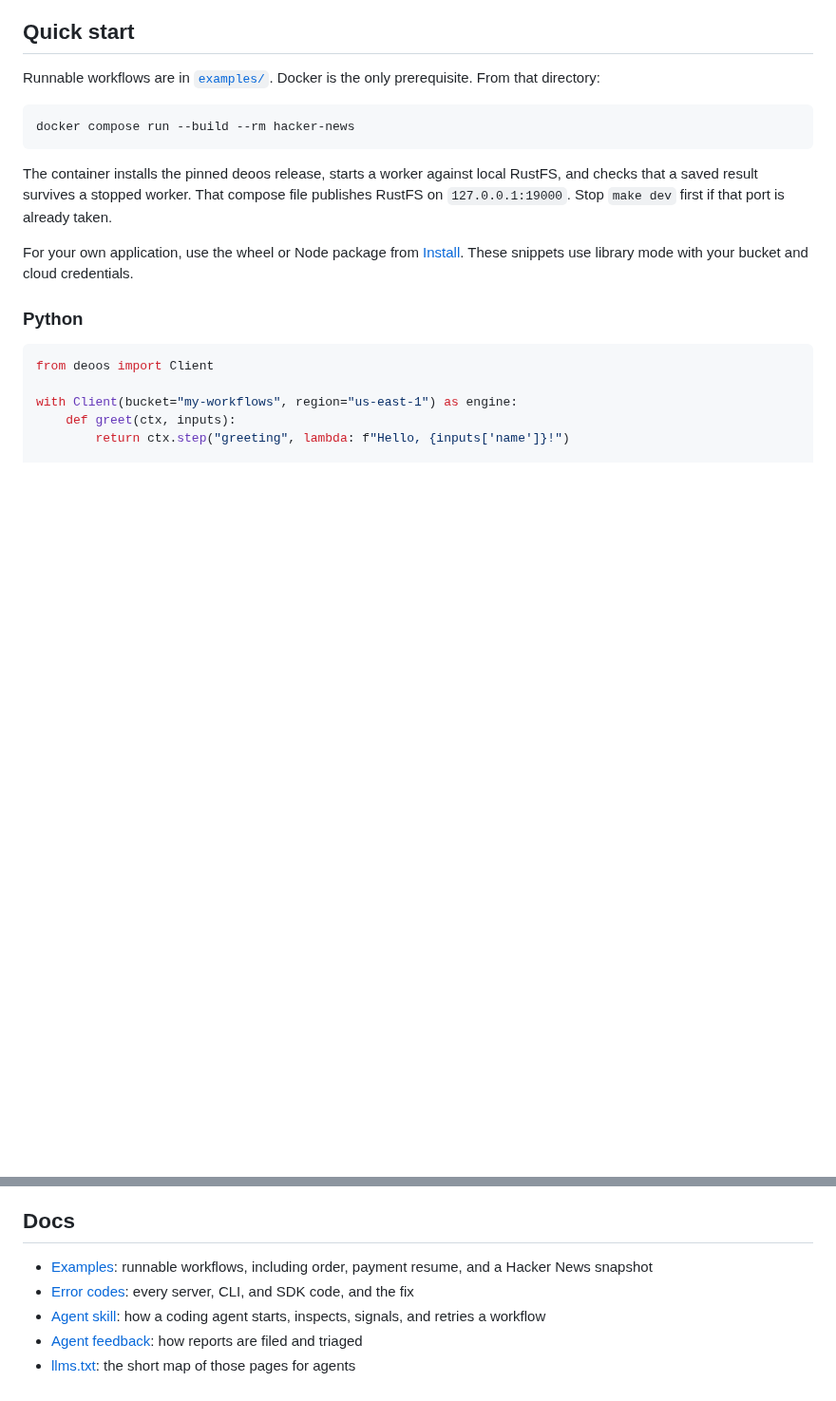
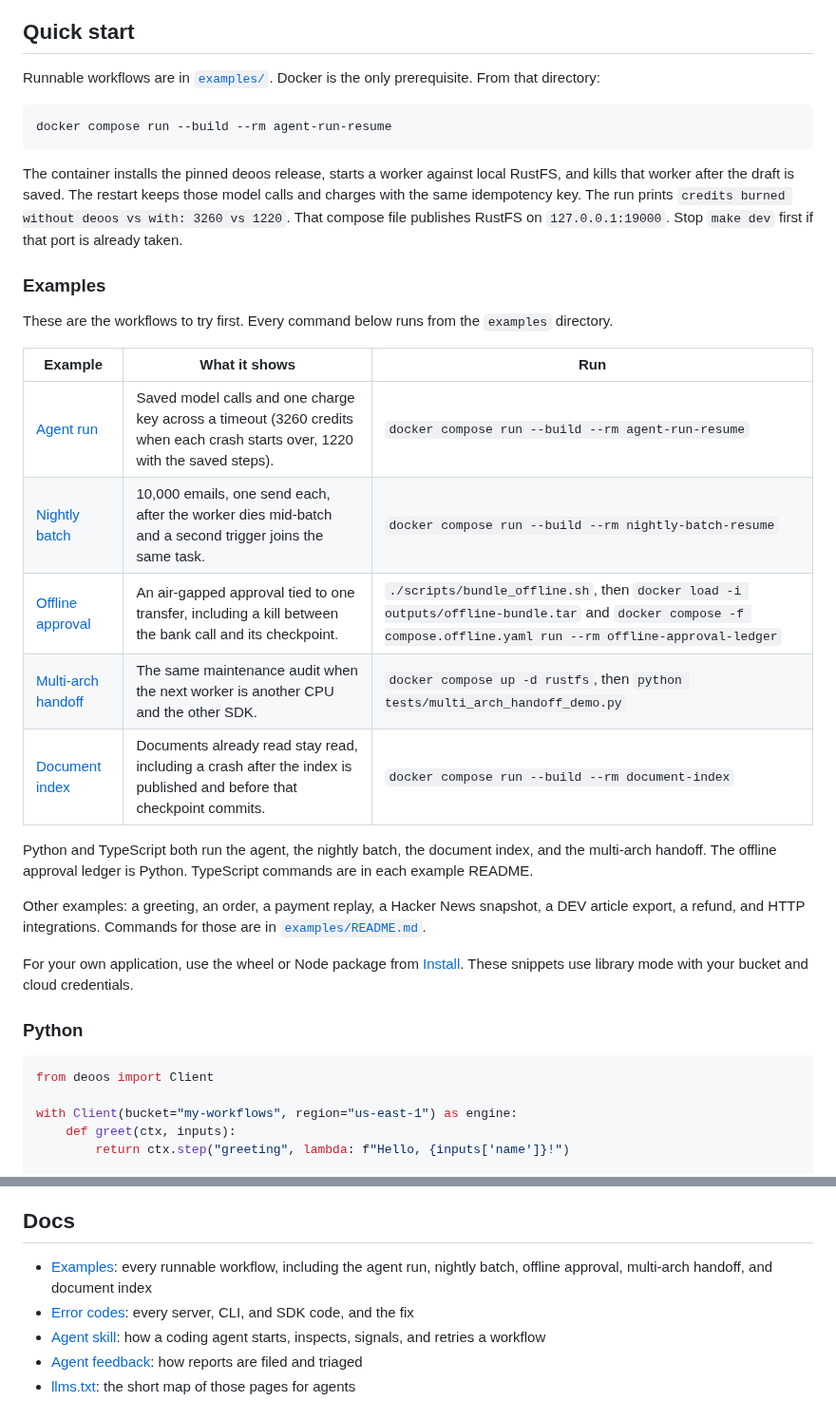
Before and after one commit to deoos-dev/deoos, a Markdown page: README.md, 2 parts joined by grey strips. Shown at 95% size. Rendered like a GitHub page; blank space fills up the shorter version.

Commit message:
Lead the README quick start with the stronger examples. (#13)
The homepage now starts with the agent run, nightly batch, offline approval, multi-arch handoff, and document index. Hacker News stays in examples/ and is listed with the smaller workflows.

Co-authored-by: Cursor Agent <cursoragent@cursor.com>
Co-authored-by: Derek Hecksher <hckshr@users.noreply.github.com>

````diff
--- a/README.md
+++ b/README.md
@@ -18,10 +18,26 @@ Write ordinary functions that recover from failures. DEOOS saves completed steps
 Runnable workflows are in [`examples/`](examples/README.md). Docker is the only prerequisite. From that directory:
 
 ```sh
-docker compose run --build --rm hacker-news
+docker compose run --build --rm agent-run-resume
 ```
 
-The container installs the pinned deoos release, starts a worker against local RustFS, and checks that a saved result survives a stopped worker. That compose file publishes RustFS on `127.0.0.1:19000`. Stop `make dev` first if that port is already taken.
+The container installs the pinned deoos release, starts a worker against local RustFS, and kills that worker after the draft is saved. The restart keeps those model calls and charges with the same idempotency key. The run prints `credits burned without deoos vs with: 3260 vs 1220`. That compose file publishes RustFS on `127.0.0.1:19000`. Stop `make dev` first if that port is already taken.
+
+### Examples
+
+These are the workflows to try first. Every command below runs from the `examples` directory.
+
+| Example | What it shows | Run |
+| --- | --- | --- |
+| [Agent run](examples/python/agent-run-resume/README.md) | Saved model calls and one charge key across a timeout (3260 credits when each crash starts over, 1220 with the saved steps). | `docker compose run --build --rm agent-run-resume` |
+| [Nightly batch](examples/python/nightly-batch-resume/README.md) | 10,000 emails, one send each, after the worker dies mid-batch and a second trigger joins the same task. | `docker compose run --build --rm nightly-batch-resume` |
+| [Offline approval](examples/python/offline-approval-ledger/README.md) | An air-gapped approval tied to one transfer, including a kill between the bank call and its checkpoint. | `./scripts/bundle_offline.sh`, then `docker load -i outputs/offline-bundle.tar` and `docker compose -f compose.offline.yaml run --rm offline-approval-ledger` |
+| [Multi-arch handoff](examples/python/multi-arch-handoff/README.md) | The same maintenance audit when the next worker is another CPU and the other SDK. | `docker compose up -d rustfs`, then `python tests/multi_arch_handoff_demo.py` |
+| [Document index](examples/python/document-index/README.md) | Documents already read stay read, including a crash after the index is published and before that checkpoint commits. | `docker compose run --build --rm document-index` |
+
+Python and TypeScript both run the agent, the nightly batch, the document index, and the multi-arch handoff. The offline approval ledger is Python. TypeScript commands are in each example README.
+
+Other examples: a greeting, an order, a payment replay, a Hacker News snapshot, a DEV article export, a refund, and HTTP integrations. Commands for those are in [`examples/README.md`](examples/README.md).
 
 For your own application, use the wheel or Node package from [Install](#install). These snippets use library mode with your bucket and cloud credentials.
 
@@ -254,7 +270,7 @@ With `GITHUB_TOKEN` or `GH_TOKEN` that files a GitHub issue in `hckshr/deoos` la
 
 ## Docs
 
-- [Examples](examples/README.md): runnable workflows, including order, payment resume, and a Hacker News snapshot
+- [Examples](examples/README.md): every runnable workflow, including the agent run, nightly batch, offline approval, multi-arch handoff, and document index
 - [Error codes](docs/errors.md): every server, CLI, and SDK code, and the fix
 - [Agent skill](agents/SKILL.md): how a coding agent starts, inspects, signals, and retries a workflow
 - [Agent feedback](docs/agent-feedback.md): how reports are filed and triaged
````
